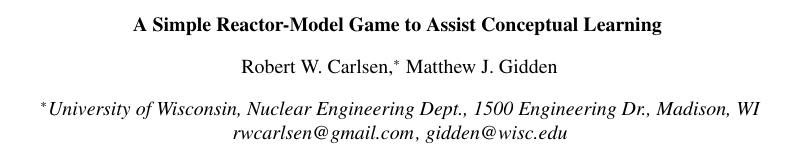
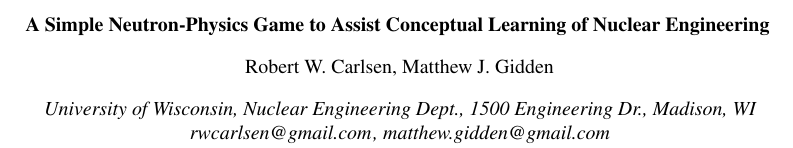
Before and after one commit to rwcarlsen/ans15w-reactor, a LaTeX document (summary.tex): part of page 1 of 4, cut so that both start at the same text. Compiled offline with pdfLaTeX.

Commit message:
cleaning up title/authors

```diff
--- a/summary.tex
+++ b/summary.tex
@@ -1,13 +1,14 @@
 \documentclass{anstrans}
 %%%%%%%%%%%%%%%%%%%%%%%%%%%%%%%%%%%
-\title{A Simple Reactor-Model Game to Assist Conceptual Learning}
-\author{Robert~W.~Carlsen,$^{*}$ Matthew J.~Gidden$^{\*}$}
+\title{A Simple Neutron-Physics Game to Assist Conceptual Learning of Nuclear
+  Engineering}
+\author{Robert~W.~Carlsen, Matthew J.~Gidden$^{\*}$}
 
 \institute{
-$^{*}$University of Wisconsin, Nuclear Engineering Dept., 1500 Engineering Dr., Madison, WI
+University of Wisconsin, Nuclear Engineering Dept., 1500 Engineering Dr., Madison, WI
 }
 
-\email{rwcarlsen@gmail.com \and gidden@wisc.edu}
+\email{rwcarlsen@gmail.com \and matthew.gidden@gmail.com}
 
 %%%% packages and definitions (optional)
 \usepackage{graphicx} % allows inclusion of graphics
```
